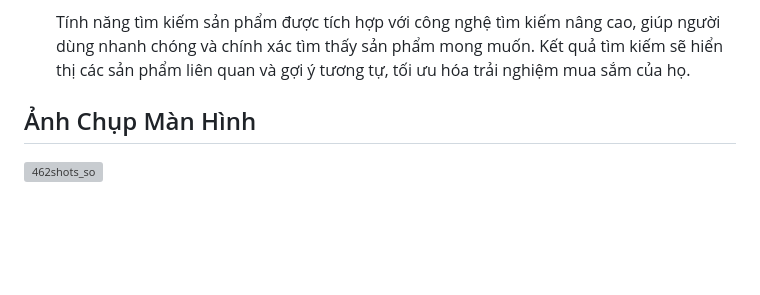
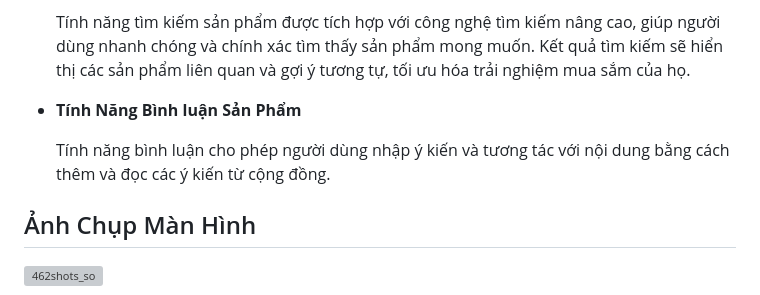
Before and after one commit to caonguyen21/E-commerceApp, a Markdown page: README.md, the part around the change. Rendered like a GitHub page; blank space fills up the shorter version; grey boxes are pictures that could not be loaded.

Commit message:
Update README.md
comment feature

```diff
--- a/README.md
+++ b/README.md
@@ -33,6 +33,9 @@ Meadow Store là một ứng dụng E-commerce hiện đại, mang lại trải
 
   Tính năng tìm kiếm sản phẩm được tích hợp với công nghệ tìm kiếm nâng cao, giúp người dùng nhanh chóng và chính xác tìm thấy sản phẩm mong muốn. Kết quả tìm kiếm sẽ hiển thị các sản phẩm liên quan và gợi ý tương tự, tối ưu hóa trải nghiệm mua sắm của họ.
 
+- **Tính Năng Bình luận Sản Phẩm**
+
+  Tính năng bình luận cho phép người dùng nhập ý kiến và tương tác với nội dung bằng cách thêm và đọc các ý kiến từ cộng đồng.
 
 ## Ảnh Chụp Màn Hình
 
```
